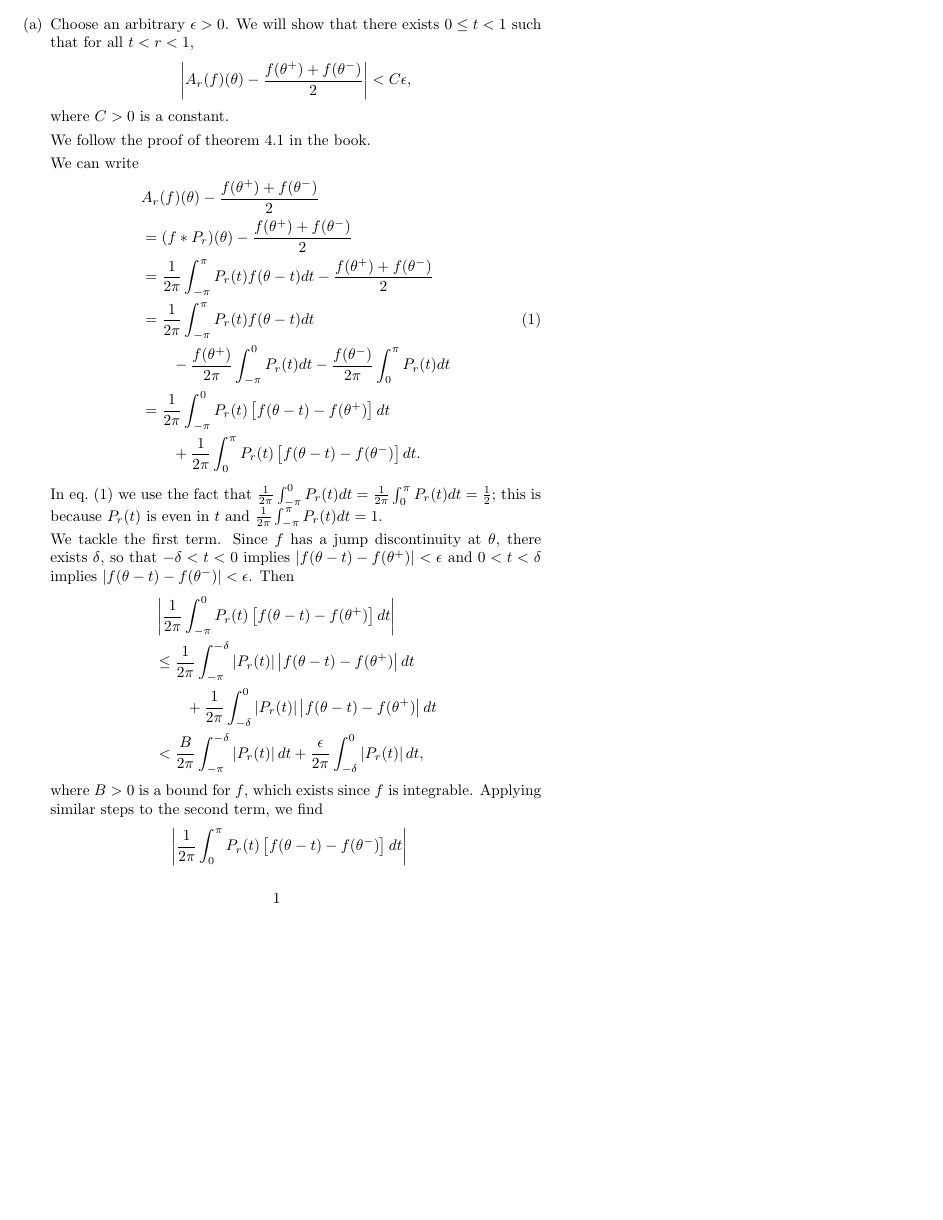
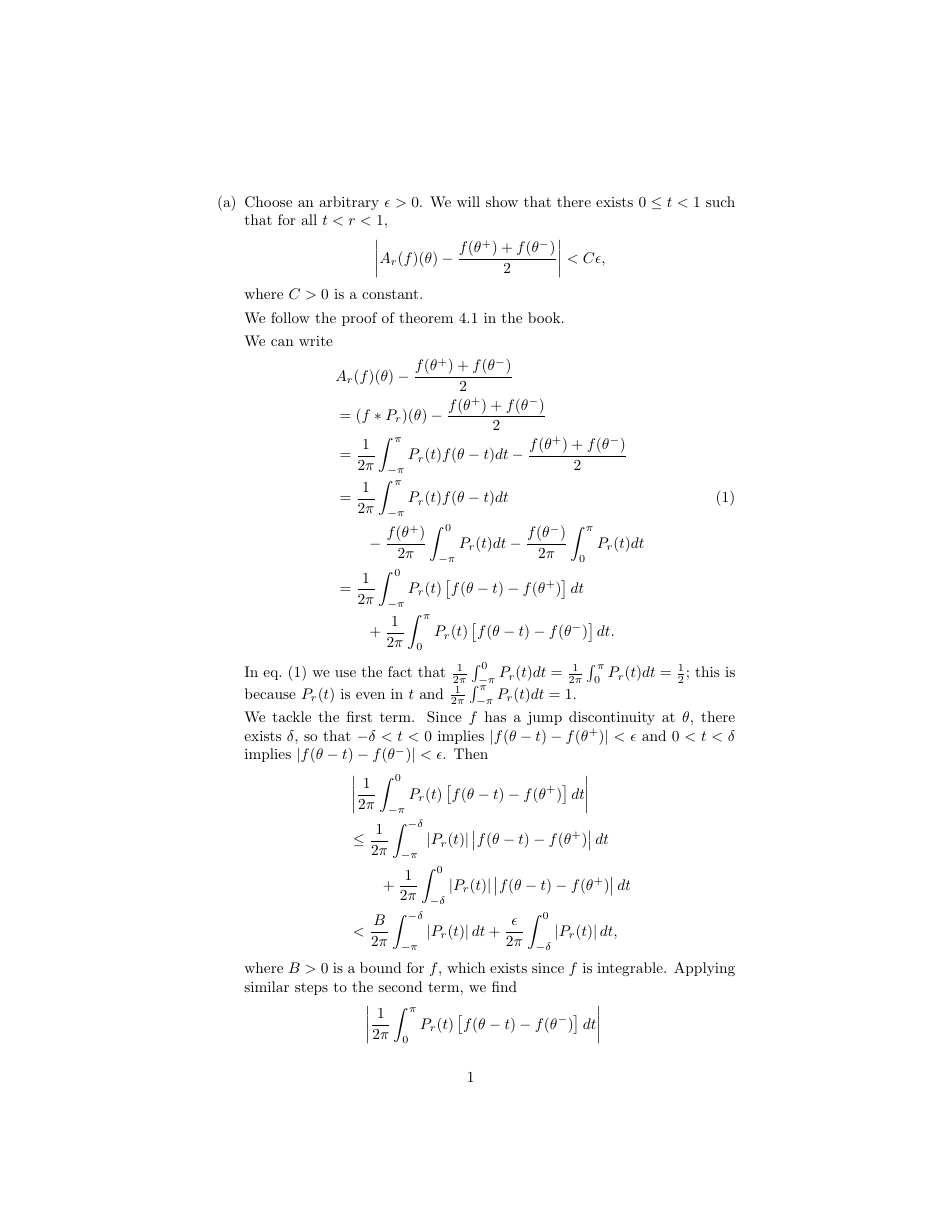
Before and after one commit to nbgl/gpml-solutions, a LaTeX document (stein-fourier-solutions/ch2/ex17/soln.tex): page 1 of 3, the shorter picture padded with empty space. Compiled offline with pdfLaTeX.

Commit message:
Minor formatting

```diff
--- a/stein-fourier-solutions/ch2/ex17/soln.tex
+++ b/stein-fourier-solutions/ch2/ex17/soln.tex
@@ -1,14 +1,4 @@
 \documentclass[oneside]{article}
-
-\usepackage[pass]{geometry}
-\newlength\DX
-\DX=3.5in
-\paperwidth=\dimexpr\paperwidth-\DX\relax
-\hoffset=\dimexpr\hoffset-.5\DX\relax
-\newlength\DY
-\DY=2.8in
-\paperheight=\dimexpr\paperheight-\DY\relax
-\voffset=\dimexpr\voffset-.5\DY-.5\footskip\relax
 
 \usepackage{amsfonts}
 \usepackage{amsmath}
```
Also changed, not shown: stein-fourier-solutions/ch2/ex17/soln.pdf.
